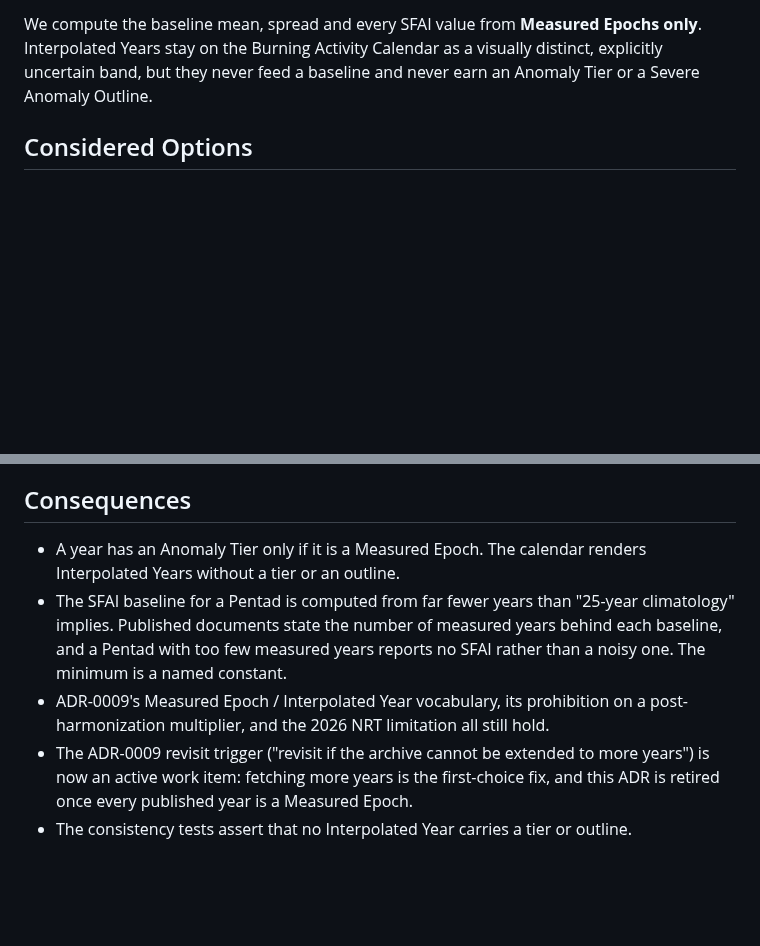
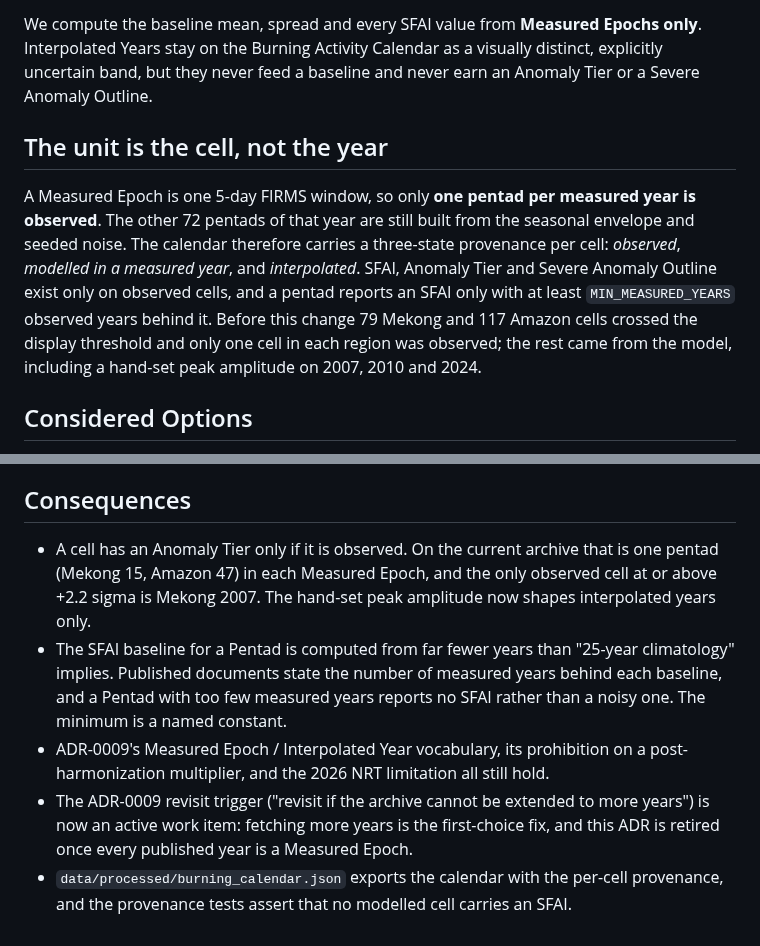
Before and after one commit to the-aris-club/flare-chronos, a Markdown page: docs/adr/0010-sfai-baseline-from-measured-epochs-only.md, 2 parts joined by grey strips. Rendered like a GitHub page; blank space fills up the shorter version.

```diff
--- a/docs/adr/0010-sfai-baseline-from-measured-epochs-only.md
+++ b/docs/adr/0010-sfai-baseline-from-measured-epochs-only.md
@@ -10,6 +10,10 @@ The Standardized Fire Anomaly Index is a Z-score against a multi-decade climatol
 
 We compute the baseline mean, spread and every SFAI value from **Measured Epochs only**. Interpolated Years stay on the Burning Activity Calendar as a visually distinct, explicitly uncertain band, but they never feed a baseline and never earn an Anomaly Tier or a Severe Anomaly Outline.
 
+## The unit is the cell, not the year
+
+A Measured Epoch is one 5-day FIRMS window, so only **one pentad per measured year is observed**. The other 72 pentads of that year are still built from the seasonal envelope and seeded noise. The calendar therefore carries a three-state provenance per cell: *observed*, *modelled in a measured year*, and *interpolated*. SFAI, Anomaly Tier and Severe Anomaly Outline exist only on observed cells, and a pentad reports an SFAI only with at least `MIN_MEASURED_YEARS` observed years behind it. Before this change 79 Mekong and 117 Amazon cells crossed the display threshold and only one cell in each region was observed; the rest came from the model, including a hand-set peak amplitude on 2007, 2010 and 2024.
+
 ## Considered Options
 
 - **Keep ADR-0009 as written (all 26 years in the baseline, interpolated ones labelled)**: Preserves the 26-year headline. Rejected — a label on the output does not stop the model from shaping the statistic the output is judged by.
@@ -18,8 +22,8 @@ We compute the baseline mean, spread and every SFAI value from **Measured Epochs
 
 ## Consequences
 
-- A year has an Anomaly Tier only if it is a Measured Epoch. The calendar renders Interpolated Years without a tier or an outline.
+- A cell has an Anomaly Tier only if it is observed. On the current archive that is one pentad (Mekong 15, Amazon 47) in each Measured Epoch, and the only observed cell at or above +2.2 sigma is Mekong 2007. The hand-set peak amplitude now shapes interpolated years only.
 - The SFAI baseline for a Pentad is computed from far fewer years than "25-year climatology" implies. Published documents state the number of measured years behind each baseline, and a Pentad with too few measured years reports no SFAI rather than a noisy one. The minimum is a named constant.
 - ADR-0009's Measured Epoch / Interpolated Year vocabulary, its prohibition on a post-harmonization multiplier, and the 2026 NRT limitation all still hold.
 - The ADR-0009 revisit trigger ("revisit if the archive cannot be extended to more years") is now an active work item: fetching more years is the first-choice fix, and this ADR is retired once every published year is a Measured Epoch.
-- The consistency tests assert that no Interpolated Year carries a tier or outline.
+- `data/processed/burning_calendar.json` exports the calendar with the per-cell provenance, and the provenance tests assert that no modelled cell carries an SFAI.
```
Also changed, not shown: docs/05_Pitch_Deck_and_Video_Script.md (+2 -2 lines), exports/PROPOSAL.md (+1 -1 lines), docs/figures/fig5_harmonized_burning_calendar.png, 5 other files.
